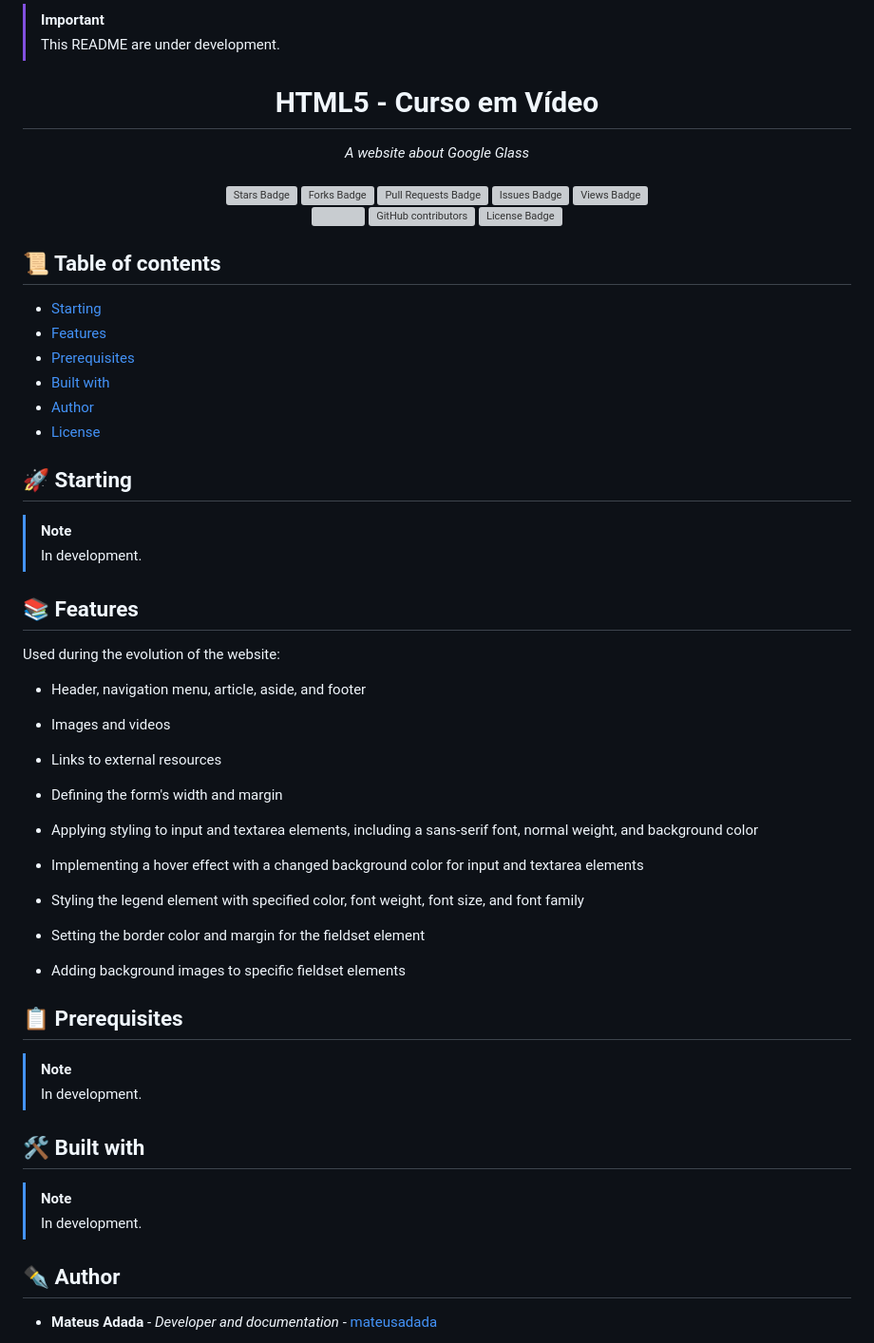
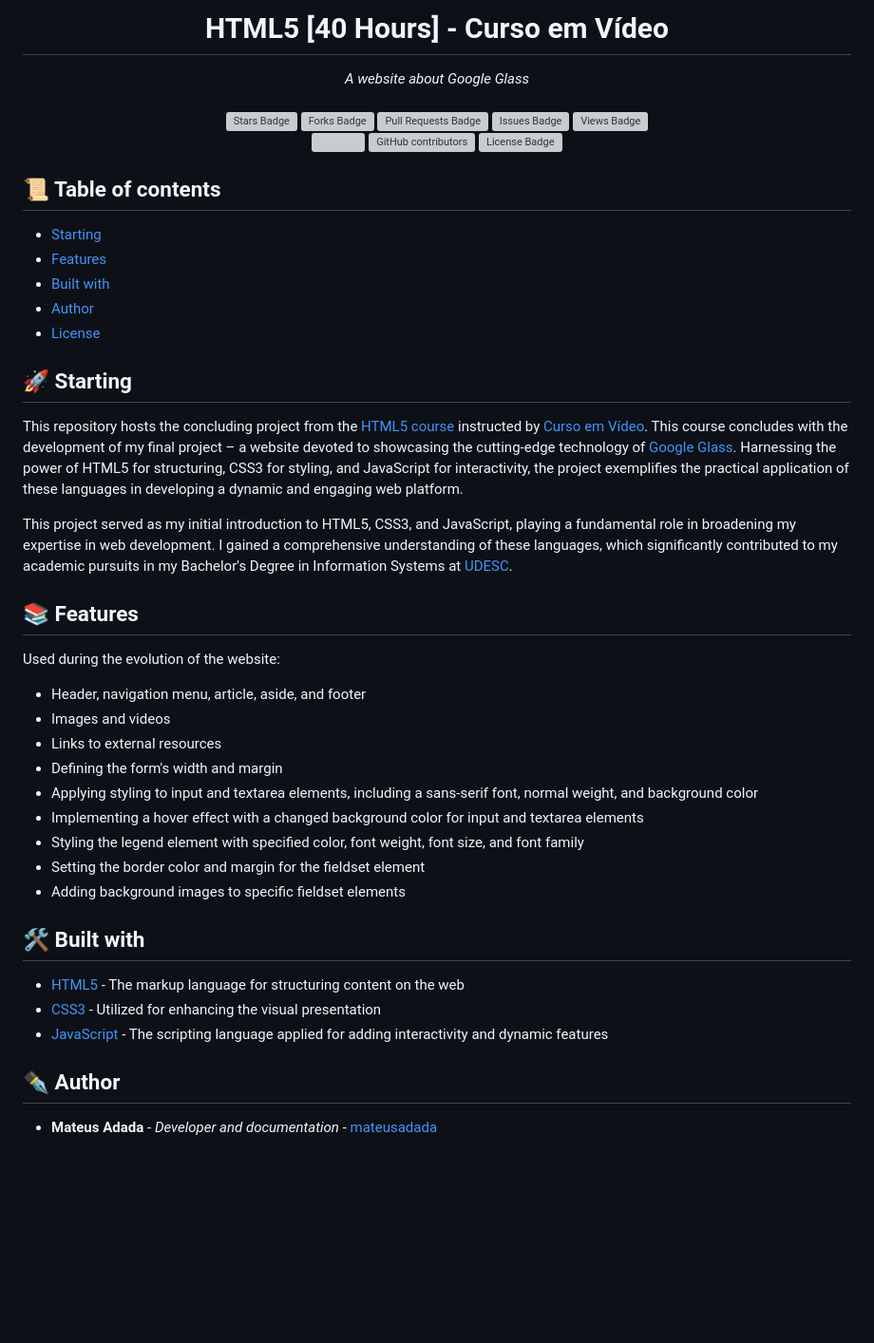
Before and after one commit to mateusadada/html5-cursoemvideo, a Markdown page: README.md, the part around the change. Shown at 95% size. Drawn GitHub-style; blank space fills up the shorter version; grey boxes are pictures that could not be loaded.

Commit message:
Update README.md
Added the final code

```diff
--- a/README.md
+++ b/README.md
@@ -1,7 +1,4 @@
-> [!IMPORTANT]
-> This README are under development.
-
-<h1 align="center">HTML5 - Curso em Vídeo</h1>
+<h1 align="center">HTML5 [40 Hours] - Curso em Vídeo</h1>
 <div align="center"><i>A website about Google Glass</i><br><br>
 <a href="https://github.com/mateusadada/HTML5-CursoEmVideo/stargazers"><img src="https://img.shields.io/github/stars/mateusadada/HTML5-CursoEmVideo" alt="Stars Badge"/></a>
 <a href="https://github.com/mateusadada/HTML5-CursoEmVideo/network/members"><img src="https://img.shields.io/github/forks/mateusadada/HTML5-CursoEmVideo" alt="Forks Badge"/></a>
@@ -17,47 +14,35 @@
 
 - [Starting](#-starting)
 - [Features](#-features)
-- [Prerequisites](#-prerequisites)
 - [Built with](#️-built-with)
 - [Author](#️-author)
 - [License](#-license)
 
 ## 🚀 Starting
 
-> [!NOTE]
-> In development.
+This repository hosts the concluding project from the [HTML5 course](https://www.cursoemvideo.com/curso/html5/) instructed by [Curso em Vídeo](https://www.cursoemvideo.com/). This course concludes with the development of my final project – a website devoted to showcasing the cutting-edge technology of [Google Glass](https://www.google.com/glass/start/). Harnessing the power of HTML5 for structuring, CSS3 for styling, and JavaScript for interactivity, the project exemplifies the practical application of these languages in developing a dynamic and engaging web platform.
+
+This project served as my initial introduction to HTML5, CSS3, and JavaScript, playing a fundamental role in broadening my expertise in web development. I gained a comprehensive understanding of these languages, which significantly contributed to my academic pursuits in my Bachelor's Degree in Information Systems at [UDESC](https://www.udesc.br/).
 
 ## 📚 Features
 
 Used during the evolution of the website:
 
 - Header, navigation menu, article, aside, and footer
-
 - Images and videos
-
 - Links to external resources
-
 - Defining the form's width and margin
-
 - Applying styling to input and textarea elements, including a sans-serif font, normal weight, and background color
-
 - Implementing a hover effect with a changed background color for input and textarea elements
-
 - Styling the legend element with specified color, font weight, font size, and font family
-
 - Setting the border color and margin for the fieldset element
-
 - Adding background images to specific fieldset elements
-
-## 📋 Prerequisites
-
-> [!NOTE]
-> In development.
 
 ## 🛠️ Built with
 
-> [!NOTE]
-> In development.
+* [HTML5](https://en.wikipedia.org/wiki/HTML5) - The markup language for structuring content on the web
+* [CSS3](https://en.wikipedia.org/wiki/CSS) - Utilized for enhancing the visual presentation
+* [JavaScript](https://en.wikipedia.org/wiki/JavaScript) - The scripting language applied for adding interactivity and dynamic features
 
 ## ✒️ Author
 
```
